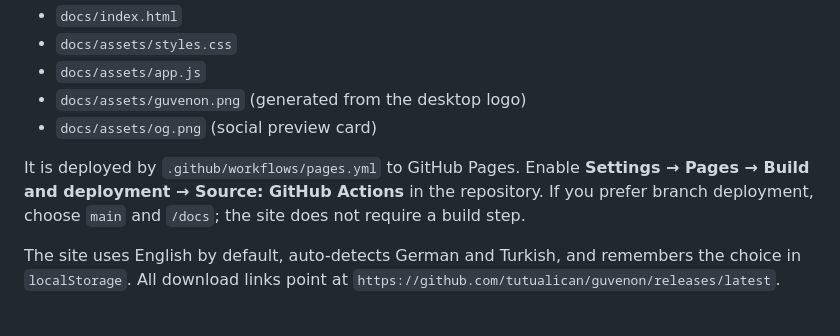
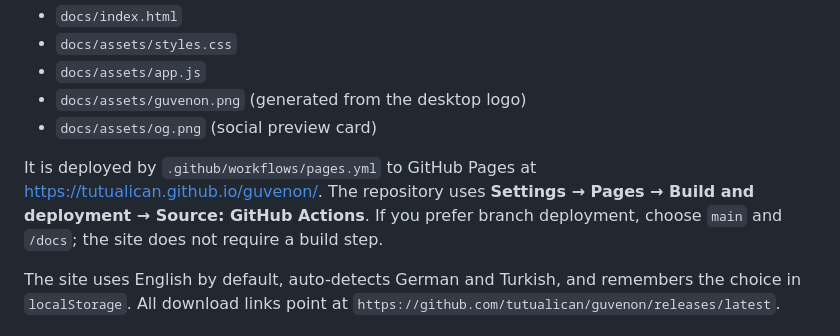
Before and after one commit to tutualican/guvenon, a Markdown page: README.md, the part around one of its changes. Rendered like a GitHub page.

Commit message:
Link the live site and preview download

```diff
--- a/README.md
+++ b/README.md
@@ -146,10 +149,11 @@ The site is a dependency-free static page in `docs/`:
 - `docs/assets/guvenon.png` (generated from the desktop logo)
 - `docs/assets/og.png` (social preview card)
 
-It is deployed by `.github/workflows/pages.yml` to GitHub Pages. Enable
-**Settings → Pages → Build and deployment → Source: GitHub Actions** in the
-repository. If you prefer branch deployment, choose `main` and `/docs`; the
-site does not require a build step.
+It is deployed by `.github/workflows/pages.yml` to GitHub Pages at
+<https://tutualican.github.io/guvenon/>. The repository uses
+**Settings → Pages → Build and deployment → Source: GitHub Actions**. If you
+prefer branch deployment, choose `main` and `/docs`; the site does not require a
+build step.
 
 The site uses English by default, auto-detects German and Turkish, and remembers
 the choice in `localStorage`. All download links point at
```
Also changed, not shown: other parts of README.md (+3 -0 lines).
